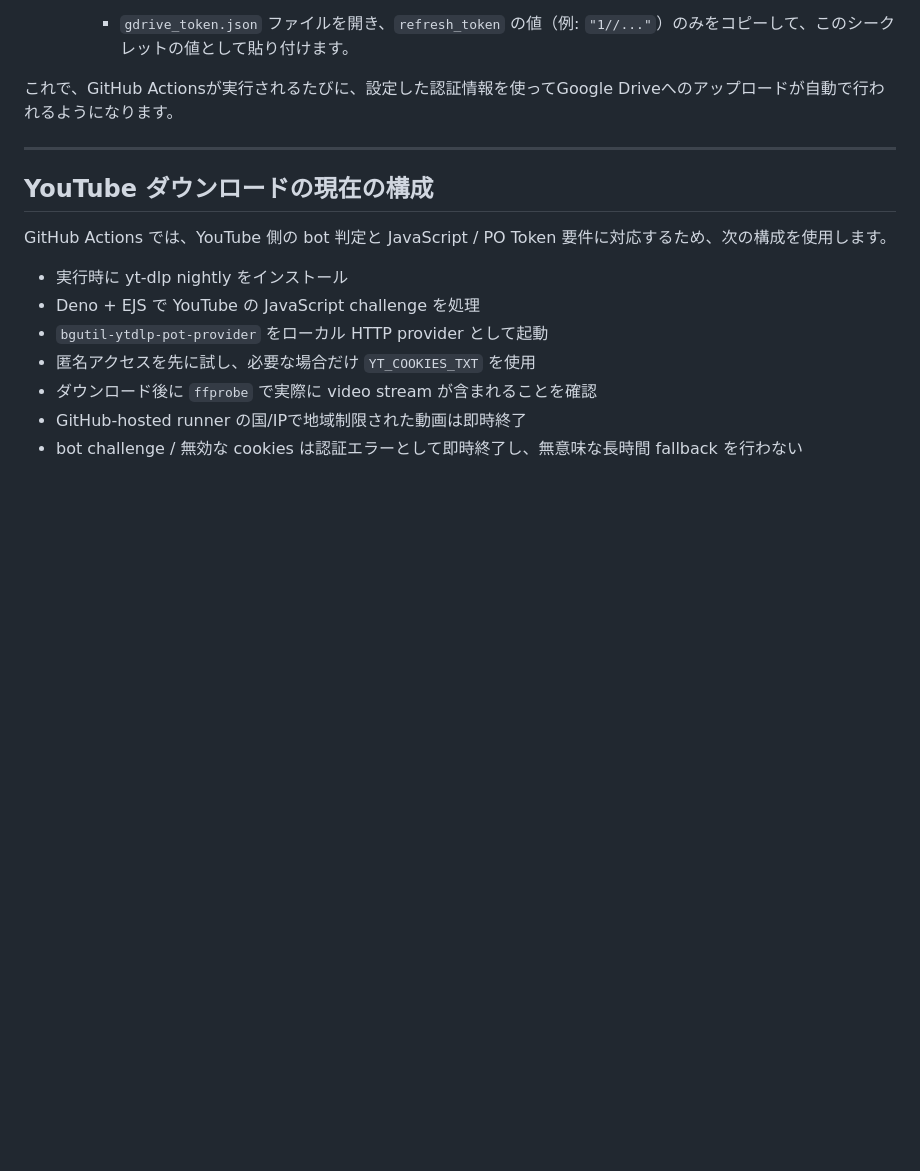
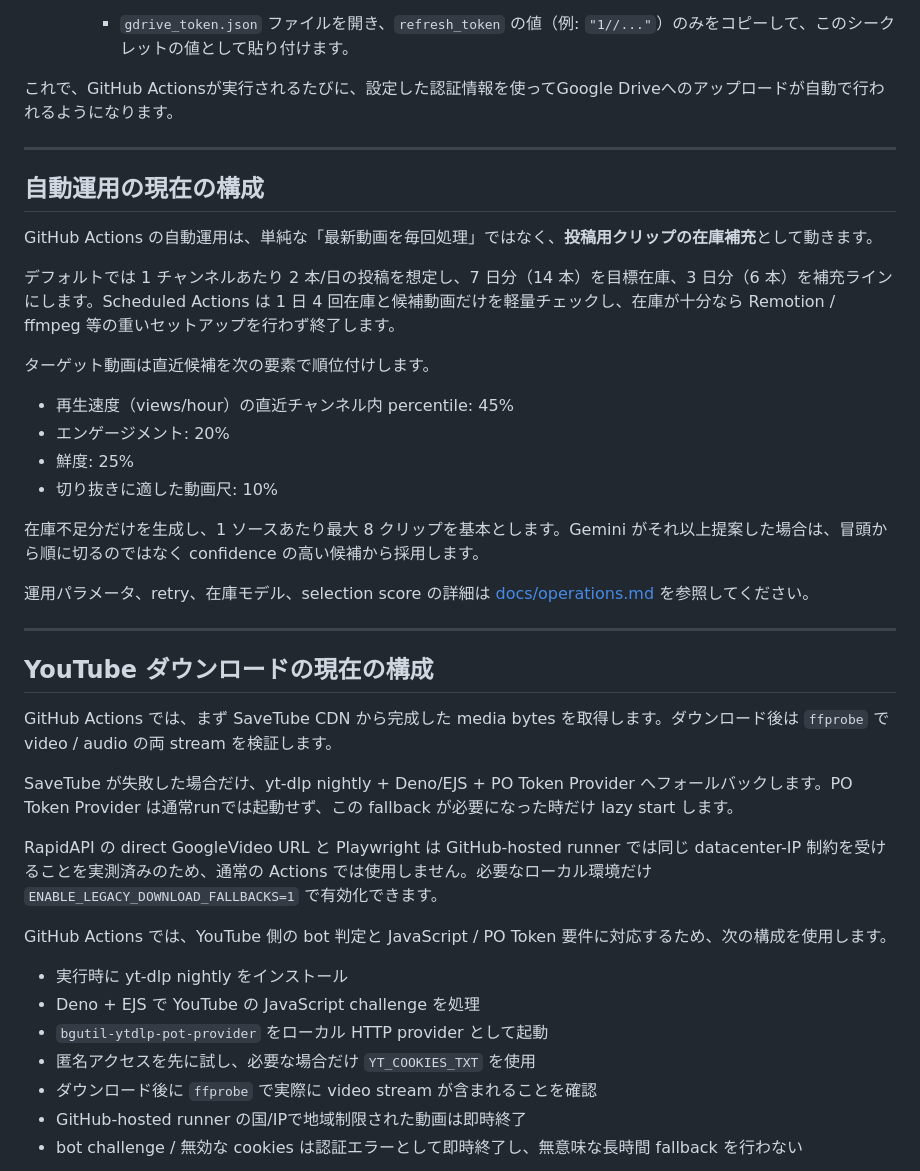
Before and after one commit to nomuonji/kirinuki-generator, a Markdown page: README.md, the part around the change. Drawn GitHub-style; blank space fills up the shorter version.

Commit message:
docs: describe stock-aware scheduling and source selection

```diff
--- a/README.md
+++ b/README.md
@@ -240,7 +240,34 @@ python -m apps.cli.generate_clips `
 
 ---
 
+## 自動運用の現在の構成
+
+GitHub Actions の自動運用は、単純な「最新動画を毎回処理」ではなく、**投稿用クリップの在庫補充**として動きます。
+
+デフォルトでは 1 チャンネルあたり 2 本/日の投稿を想定し、7 日分（14 本）を目標在庫、3 日分（6 本）を補充ラインにします。Scheduled Actions は 1 日 4 回在庫と候補動画だけを軽量チェックし、在庫が十分なら Remotion / ffmpeg 等の重いセットアップを行わず終了します。
+
+ターゲット動画は直近候補を次の要素で順位付けします。
+
+- 再生速度（views/hour）の直近チャンネル内 percentile: 45%
+- エンゲージメント: 20%
+- 鮮度: 25%
+- 切り抜きに適した動画尺: 10%
+
+在庫不足分だけを生成し、1 ソースあたり最大 8 クリップを基本とします。Gemini がそれ以上提案した場合は、冒頭から順に切るのではなく confidence の高い候補から採用します。
+
+運用パラメータ、retry、在庫モデル、selection score の詳細は [docs/operations.md](docs/operations.md) を参照してください。
+
+---
+
 ## YouTube ダウンロードの現在の構成
+
+GitHub Actions では、まず SaveTube CDN から完成した media bytes を取得します。ダウンロード後は `ffprobe` で video / audio の両 stream を検証します。
+
+SaveTube が失敗した場合だけ、yt-dlp nightly + Deno/EJS + PO Token Provider へフォールバックします。PO Token Provider は通常runでは起動せず、この fallback が必要になった時だけ lazy start します。
+
+RapidAPI の direct GoogleVideo URL と Playwright は GitHub-hosted runner では同じ datacenter-IP 制約を受けることを実測済みのため、通常の Actions では使用しません。必要なローカル環境だけ `ENABLE_LEGACY_DOWNLOAD_FALLBACKS=1` で有効化できます。
+
+
 
 GitHub Actions では、YouTube 側の bot 判定と JavaScript / PO Token 要件に対応するため、次の構成を使用します。
 
```
